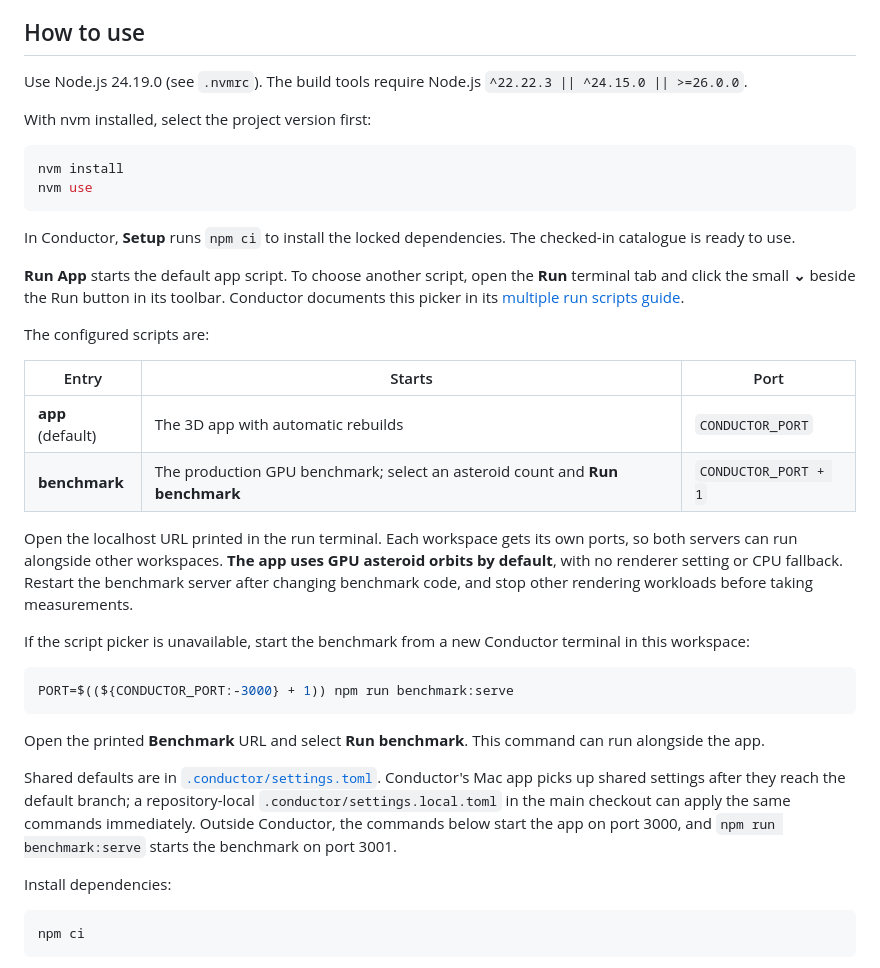
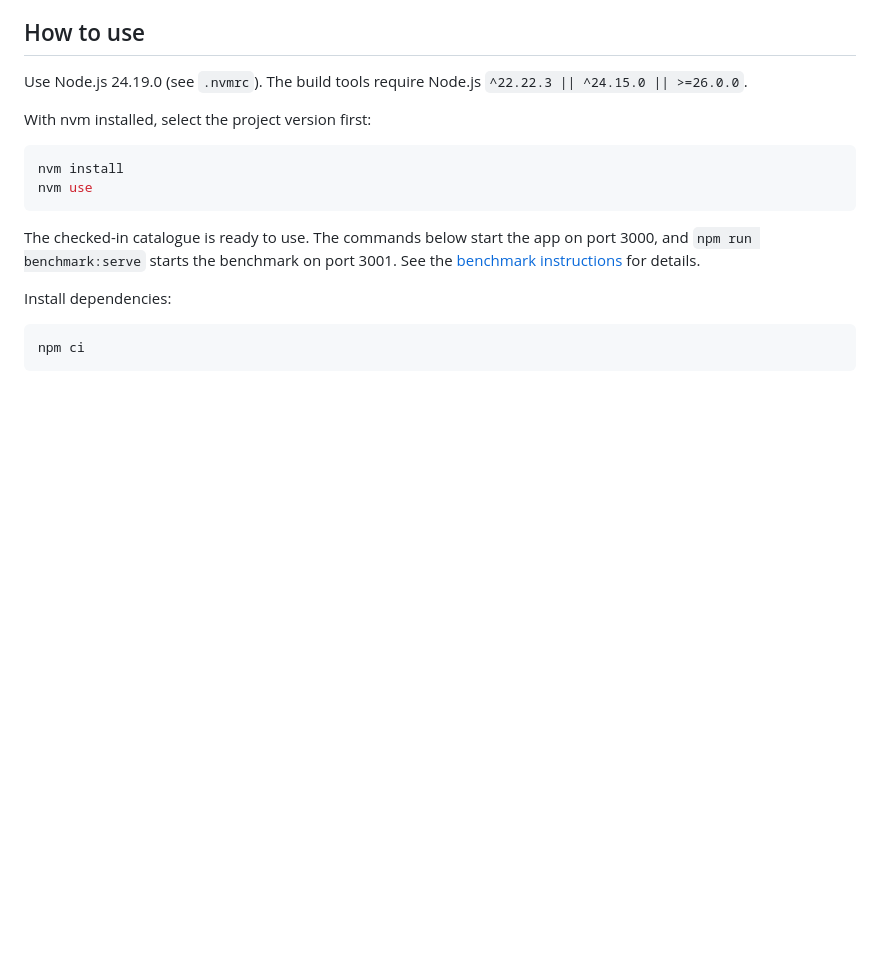
Before and after one commit to sn3p/Orrery3D, a Markdown page: README.md, the part around the change. GitHub-like rendering; blank space fills up the shorter version.

Commit message:
docs: remove Conductor instructions from README

````diff
--- a/README.md
+++ b/README.md
@@ -21,28 +21,7 @@ nvm install
 nvm use
 ```
 
-In Conductor, **Setup** runs `npm ci` to install the locked dependencies. The checked-in catalogue is ready to use.
-
-**Run App** starts the default app script. To choose another script, open the **Run** terminal tab and click the small **⌄** beside the Run button in its toolbar. Conductor documents this picker in its [multiple run scripts guide](https://www.conductor.build/changelog/0.70.0-multiple-run-scripts).
-
-The configured scripts are:
-
-| Entry | Starts | Port |
-| --- | --- | --- |
-| **app** (default) | The 3D app with automatic rebuilds | `CONDUCTOR_PORT` |
-| **benchmark** | The production GPU benchmark; select an asteroid count and **Run benchmark** | `CONDUCTOR_PORT + 1` |
-
-Open the localhost URL printed in the run terminal. Each workspace gets its own ports, so both servers can run alongside other workspaces. **The app uses GPU asteroid orbits by default**, with no renderer setting or CPU fallback. Restart the benchmark server after changing benchmark code, and stop other rendering workloads before taking measurements.
-
-If the script picker is unavailable, start the benchmark from a new Conductor terminal in this workspace:
-
-```bash
-PORT=$((${CONDUCTOR_PORT:-3000} + 1)) npm run benchmark:serve
-```
-
-Open the printed **Benchmark** URL and select **Run benchmark**. This command can run alongside the app.
-
-Shared defaults are in [`.conductor/settings.toml`](.conductor/settings.toml). Conductor's Mac app picks up shared settings after they reach the default branch; a repository-local `.conductor/settings.local.toml` in the main checkout can apply the same commands immediately. Outside Conductor, the commands below start the app on port 3000, and `npm run benchmark:serve` starts the benchmark on port 3001.
+The checked-in catalogue is ready to use. The commands below start the app on port 3000, and `npm run benchmark:serve` starts the benchmark on port 3001. See the [benchmark instructions](benchmarks/README.md) for details.
 
 Install dependencies:
 
````
